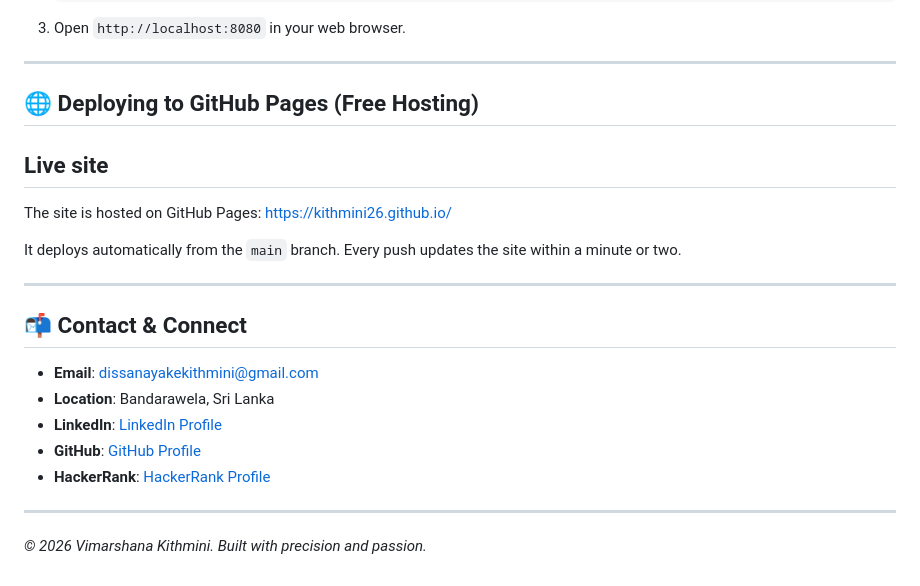
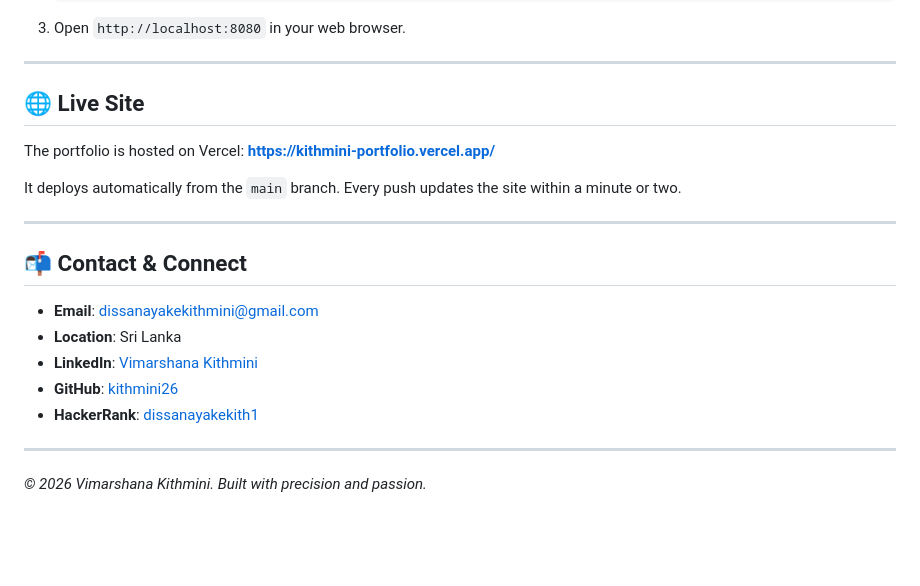
Before and after one commit to kithmini26/kithmini26.github.io, a Markdown page: README.md, the part around one of its changes. Rendered like a GitHub page; blank space fills up the shorter version.

Commit message:
Revise README for local run instructions and live site
Updated instructions for running the project locally and modified the deployment section to reflect the live site hosted on Vercel.

```diff
--- a/README.md
+++ b/README.md
@@ -77,11 +77,9 @@ Simply double-click [`index.html`](file:///c:/Users/ASUS/New%20photofolio/index.
 
 ---
 
-## 🌐 Deploying to GitHub Pages (Free Hosting)
+## 🌐 Live Site
 
-## Live site
-
-The site is hosted on GitHub Pages: https://kithmini26.github.io/
+The portfolio is hosted on Vercel: **https://kithmini-portfolio.vercel.app/**
 
 It deploys automatically from the `main` branch. Every push updates the site within a minute or two.
 
@@ -90,10 +88,10 @@ It deploys automatically from the `main` branch. Every push updates the site wit
 ## 📬 Contact & Connect
 
 - **Email**: [dissanayakekithmini@gmail.com](mailto:dissanayakekithmini@gmail.com)
-- **Location**: Bandarawela, Sri Lanka
-- **LinkedIn**: [LinkedIn Profile](https://linkedin.com)
-- **GitHub**: [GitHub Profile](https://github.com)
-- **HackerRank**: [HackerRank Profile](https://hackerrank.com)
+- **Location**: Sri Lanka
+- **LinkedIn**: [Vimarshana Kithmini](https://www.linkedin.com/in/vimarshana-kithmini-ab395331b/)
+- **GitHub**: [kithmini26](https://github.com/kithmini26)
+- **HackerRank**: [dissanayakekith1](https://www.hackerrank.com/profile/dissanayakekith1)
 
 ---
 *© 2026 Vimarshana Kithmini. Built with precision and passion.*
```
Also changed, not shown: other parts of README.md (+1 -1 lines).
